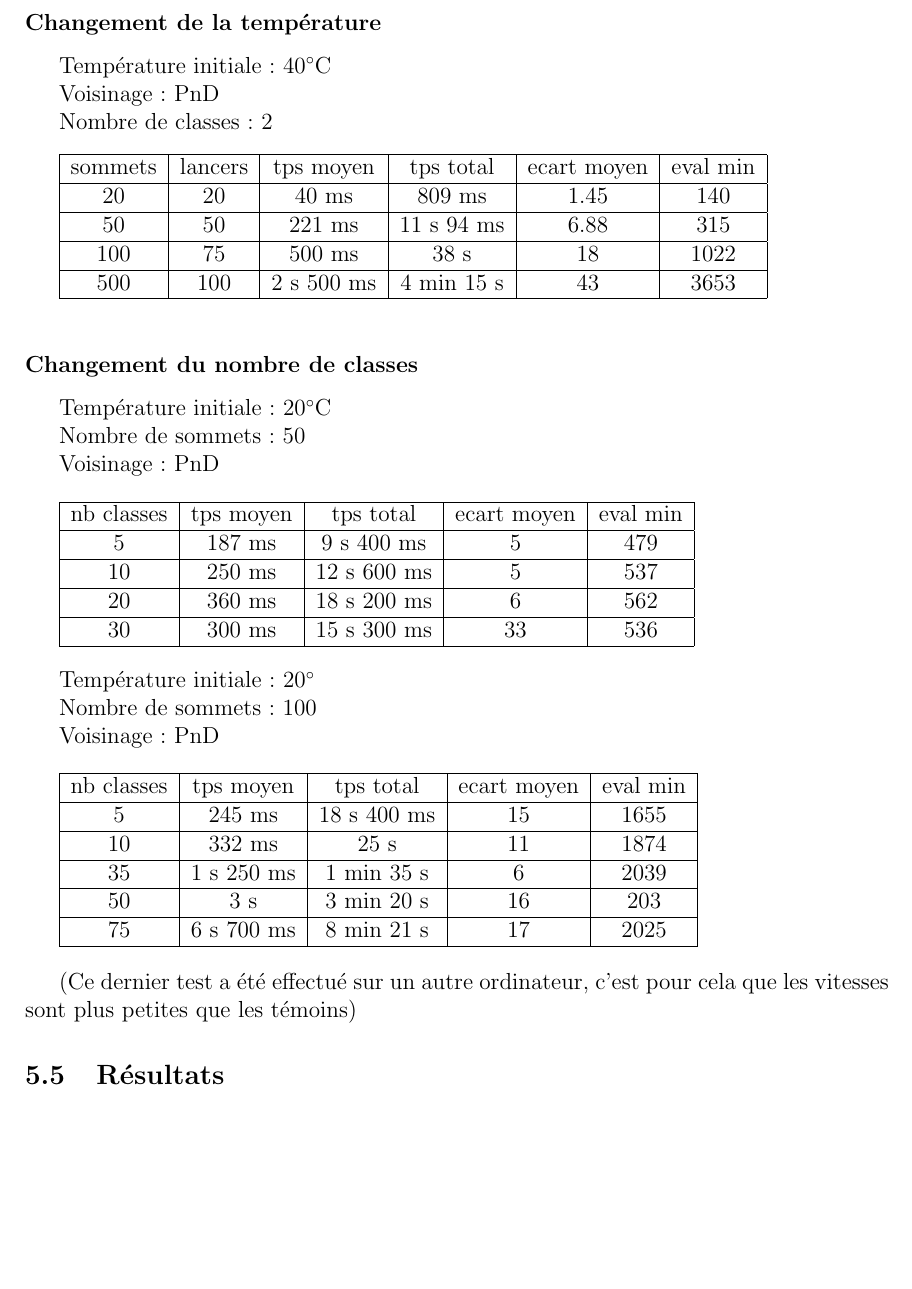
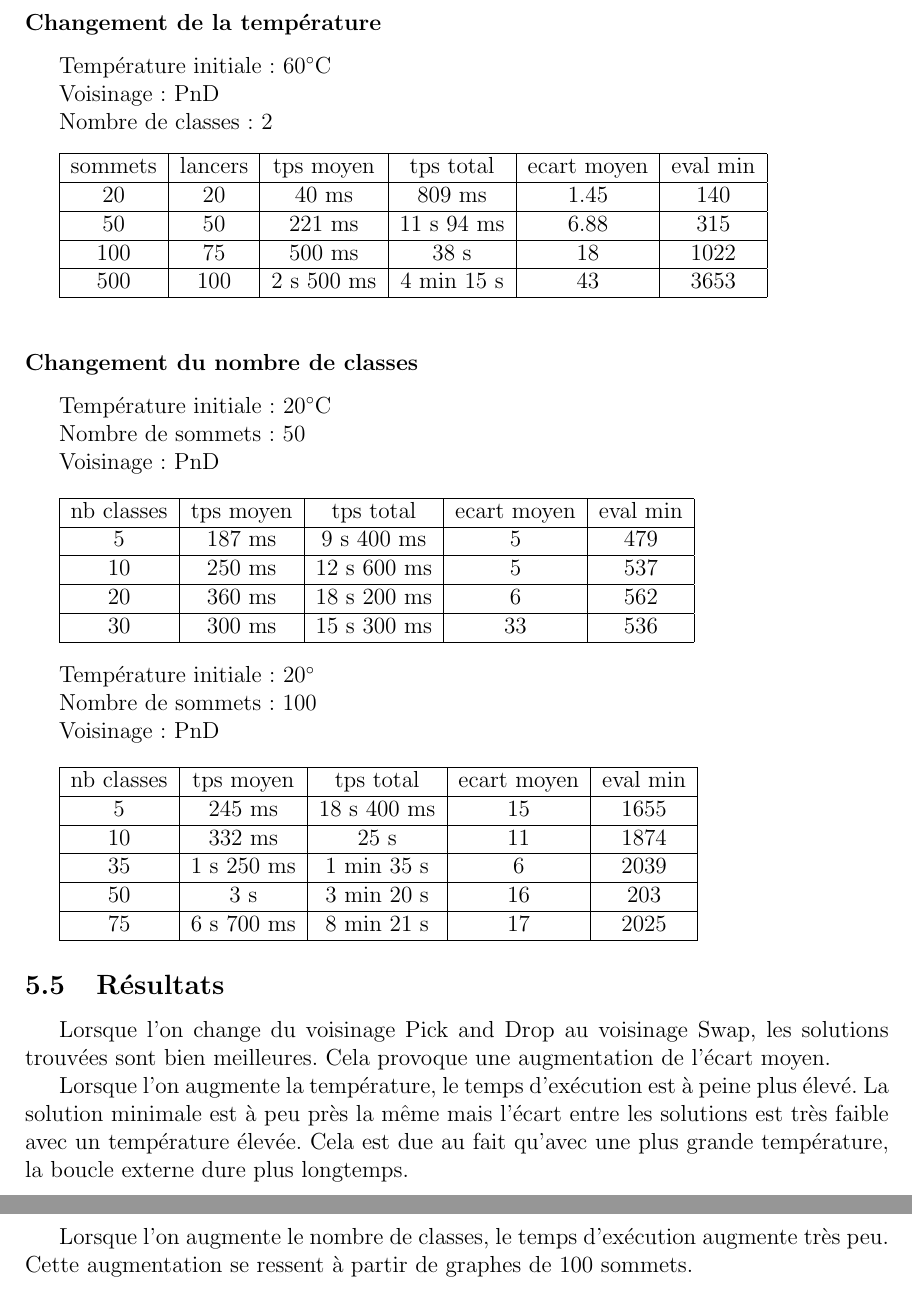
Before and after one commit to ClairePennarun/Graph_Project, a LaTeX document (rapport_graphes.tex): part of page 14 of 18 before the commit and two parts of pages 14 and 15 of 19 after it, the two joined at a grey line, cut so that both start at the same text, the shorter picture padded with empty space. Compiled offline with pdfLaTeX.

Commit message:
conclusion recuit

```diff
--- a/rapport_graphes.tex
+++ b/rapport_graphes.tex
@@ -391,7 +391,7 @@ Nombre de classes : 2
 
 \subsubsection*{Changement de la température}
 
-Température initiale : $40^\circ$C
+Température initiale : $60^\circ$C
 
 Voisinage : PnD
 
@@ -461,12 +461,15 @@ Voisinage : PnD
 	\hline
 \end{tabular}
 
-\bigskip
-(Ce dernier test a été effectué sur un autre ordinateur, c’est pour cela que les vitesses sont plus petites que les témoins)
 
 \subsection{Résultats}
 
-% A COMPLETER AVEC LA CONCLUSION
+Lorsque l’on change du voisinage Pick and Drop au voisinage Swap, les solutions trouvées sont bien meilleures. Cela provoque une augmentation de l'écart moyen.
+
+Lorsque l’on augmente la température, le temps d’exécution est à peine plus élevé. La solution minimale est à peu près la même mais l’écart entre les solutions est très faible avec un température élevée. Cela est due au fait qu’avec une plus grande température, la boucle externe dure plus longtemps.
+
+Lorsque l’on augmente le nombre de classes, le temps d'exécution augmente très peu. Cette augmentation se ressent à partir de graphes de 100 sommets.
+
 
 \newpage
 
```
Also changed, not shown: rapport_graphes.pdf, 3 other files.
